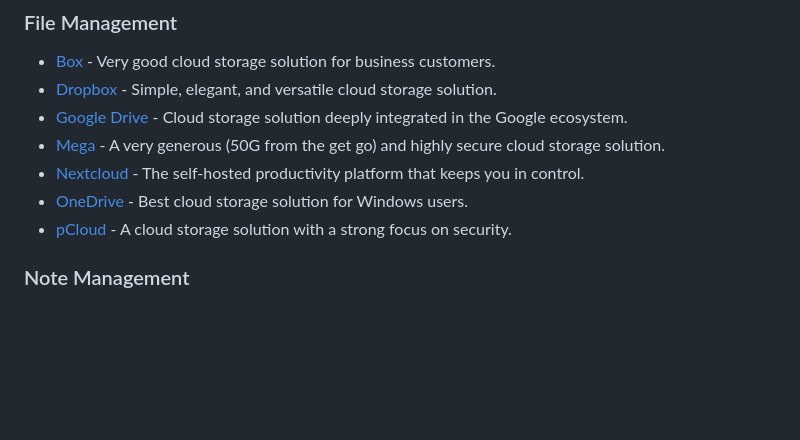
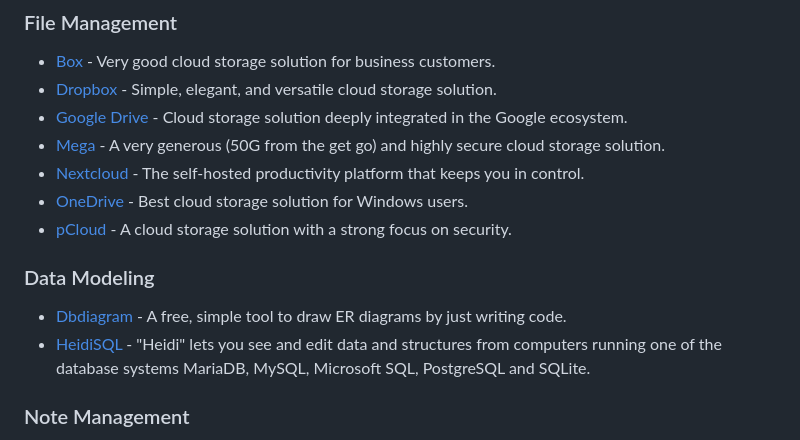
Before and after one commit to devrimfidan/scrum-master, a Markdown page: README.md, the part around the change. Drawn GitHub-style; blank space fills up the shorter version.

```diff
--- a/README.md
+++ b/README.md
@@ -48,6 +48,12 @@ ScrumMaster.page
 - [Nextcloud](https://nextcloud.com) - The self-hosted productivity platform that keeps you in control.
 - [OneDrive](https://onedrive.live.com) - Best cloud storage solution for Windows users.
 - [pCloud](https://www.pcloud.com/) - A cloud storage solution with a strong focus on security.
+
+
+### Data Modeling
+- [Dbdiagram](https://dbdiagram.io/home) - A free, simple tool to draw ER diagrams by just writing code.
+- [HeidiSQL](https://www.heidisql.com/) -  "Heidi" lets you see and edit data and structures from computers running one of the database systems MariaDB, MySQL, Microsoft SQL, PostgreSQL and SQLite.
+
 
 ### Note Management
 
```
